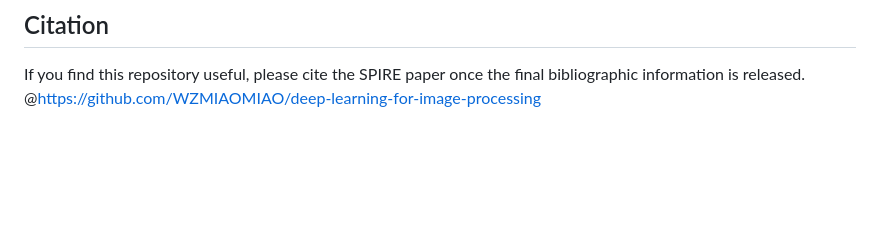
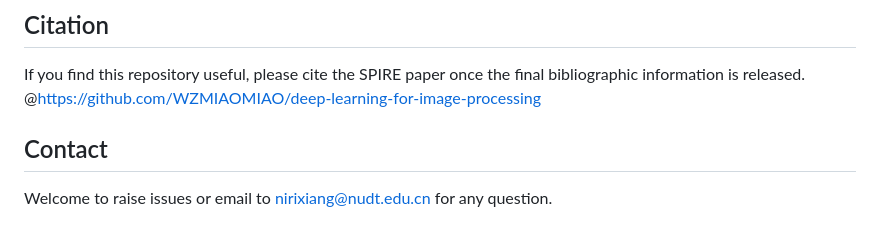
Before and after one commit to NIRIXIANG/SPIRE-IRSTD, a Markdown page: README.md, the part around the change. Rendered like a GitHub page; blank space fills up the shorter version.

```diff
--- a/README.md
+++ b/README.md
@@ -296,3 +296,6 @@ Evaluation phase:
 
 ## Citation
 If you find this repository useful, please cite the SPIRE paper once the final bibliographic information is released. @https://github.com/WZMIAOMIAO/deep-learning-for-image-processing
+
+## Contact
+Welcome to raise issues or email to nirixiang@nudt.edu.cn for any question.
```
